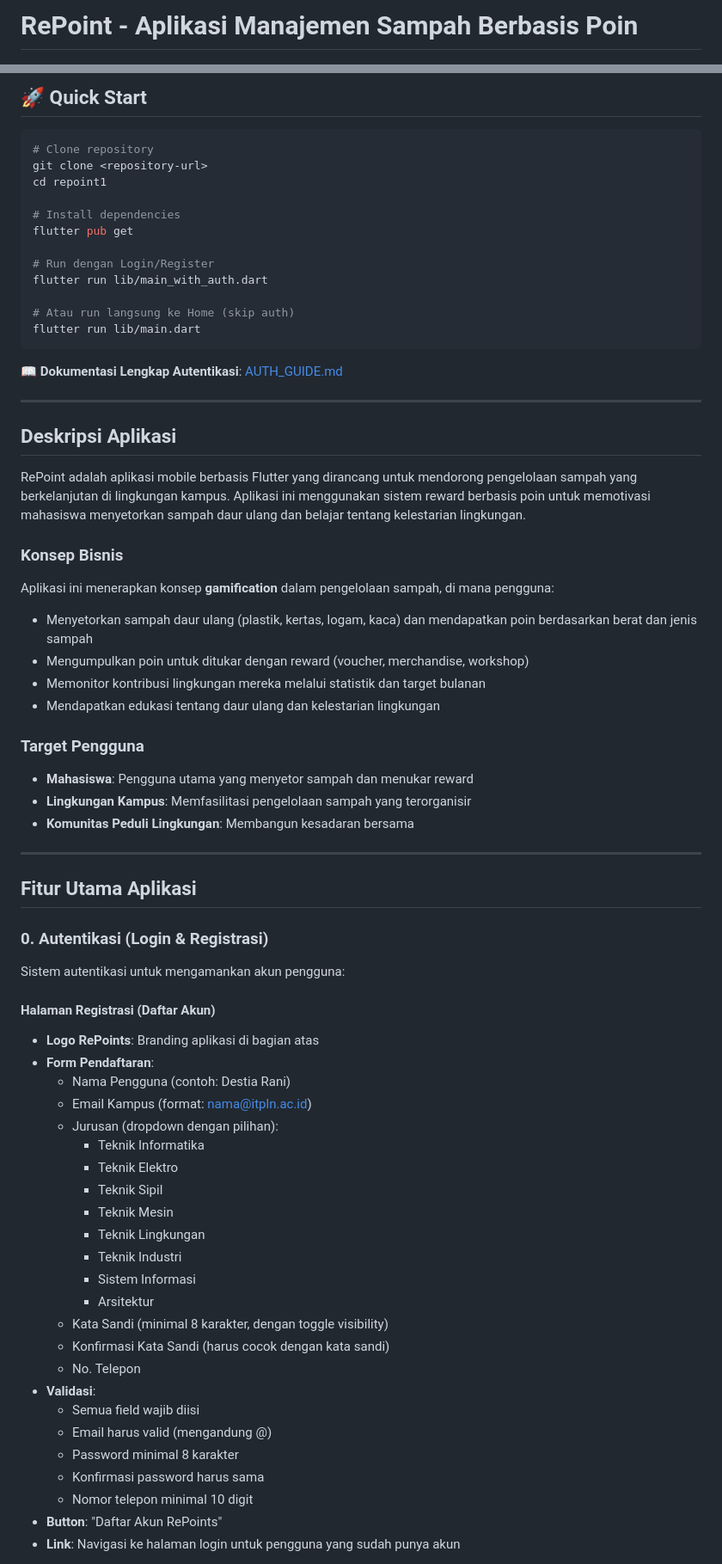
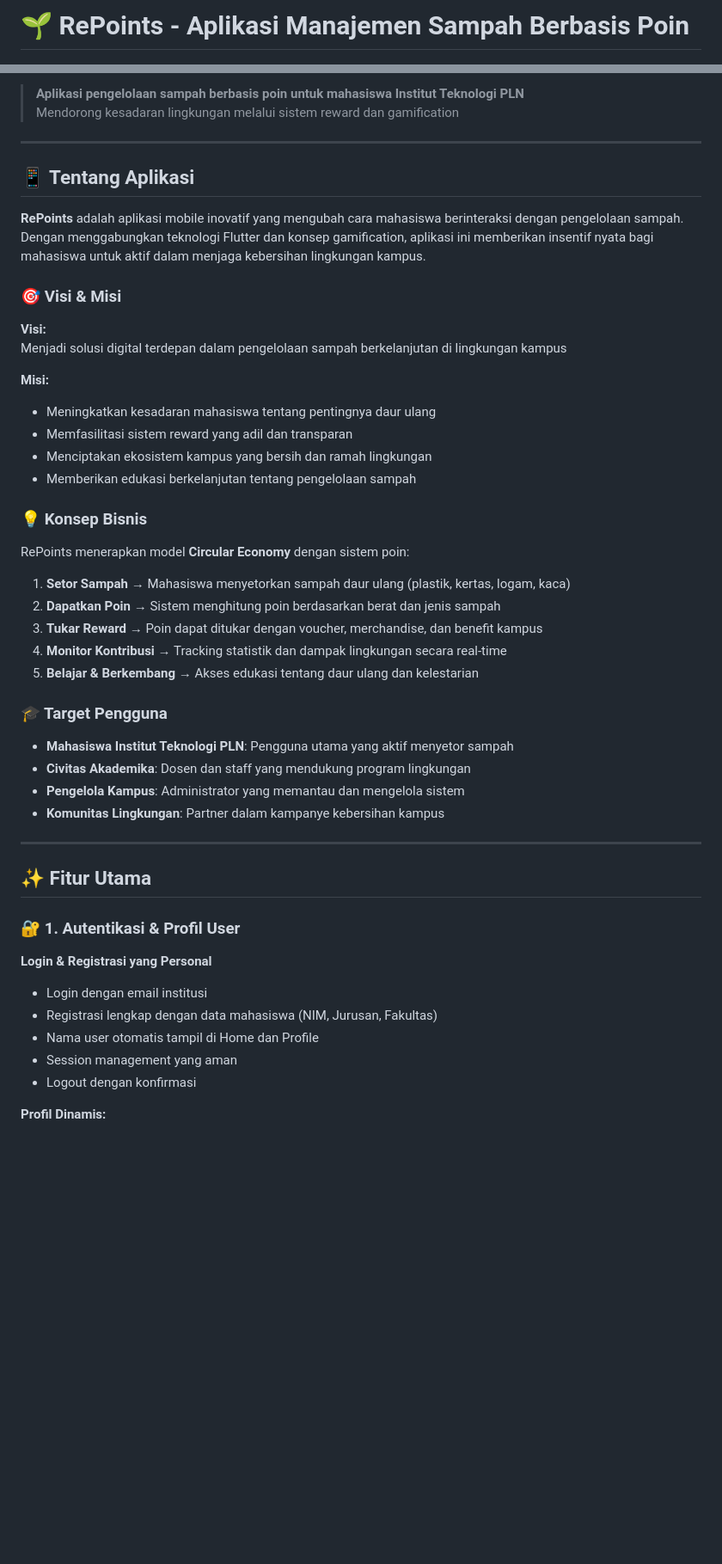
Before and after one commit to swastamita2/Repoints, a Markdown page: README.md, 2 parts joined by grey strips. Shown: that part at 86% size. GitHub-like rendering; blank space fills up the shorter version.

Commit message:
docs: Update README dengan penjelasan detail fitur aplikasi RePoints

````diff
--- a/README.md
+++ b/README.md
@@ -1,4 +1,4 @@
-# RePoint - Aplikasi Manajemen Sampah Berbasis Poin
+# 🌱 RePoints - Aplikasi Manajemen Sampah Berbasis Poin
 
 [![Flutter](https://img.shields.io/badge/Flutter-3.9.2-blue.svg)](https://flutter.dev/)
 [![Dart](https://img.shields.io/badge/Dart-3.9.2-blue.svg)](https://dart.dev/)
@@ -5,76 +6,55 @@
 
-## 🚀 Quick Start
-
-```bash
-# Clone repository
-git clone <repository-url>
-cd repoint1
-
-# Install dependencies
-flutter pub get
-
-# Run dengan Login/Register
-flutter run lib/main_with_auth.dart
-
-# Atau run langsung ke Home (skip auth)
-flutter run lib/main.dart
-```
-
-📖 **Dokumentasi Lengkap Autentikasi**: [AUTH_GUIDE.md](AUTH_GUIDE.md)
+> **Aplikasi pengelolaan sampah berbasis poin untuk mahasiswa Institut Teknologi PLN**
+> Mendorong kesadaran lingkungan melalui sistem reward dan gamification
 
 ---
 
-## Deskripsi Aplikasi
+## 📱 Tentang Aplikasi
 
-RePoint adalah aplikasi mobile berbasis Flutter yang dirancang untuk mendorong pengelolaan sampah yang berkelanjutan di lingkungan kampus. Aplikasi ini menggunakan sistem reward berbasis poin untuk memotivasi mahasiswa menyetorkan sampah daur ulang dan belajar tentang kelestarian lingkungan.
+**RePoints** adalah aplikasi mobile inovatif yang mengubah cara mahasiswa berinteraksi dengan pengelolaan sampah. Dengan menggabungkan teknologi Flutter dan konsep gamification, aplikasi ini memberikan insentif nyata bagi mahasiswa untuk aktif dalam menjaga kebersihan lingkungan kampus.
 
-### Konsep Bisnis
+### 🎯 Visi & Misi
 
-Aplikasi ini menerapkan konsep **gamification** dalam pengelolaan sampah, di mana pengguna:
+**Visi:**
+Menjadi solusi digital terdepan dalam pengelolaan sampah berkelanjutan di lingkungan kampus
 
-- Menyetorkan sampah daur ulang (plastik, kertas, logam, kaca) dan mendapatkan poin berdasarkan berat dan jenis sampah
-- Mengumpulkan poin untuk ditukar dengan reward (voucher, merchandise, workshop)
-- Memonitor kontribusi lingkungan mereka melalui statistik dan target bulanan
-- Mendapatkan edukasi tentang daur ulang dan kelestarian lingkungan
+**Misi:**
 
-### Target Pengguna
+- Meningkatkan kesadaran mahasiswa tentang pentingnya daur ulang
+- Memfasilitasi sistem reward yang adil dan transparan
+- Menciptakan ekosistem kampus yang bersih dan ramah lingkungan
+- Memberikan edukasi berkelanjutan tentang pengelolaan sampah
 
-- **Mahasiswa**: Pengguna utama yang menyetor sampah dan menukar reward
-- **Lingkungan Kampus**: Memfasilitasi pengelolaan sampah yang terorganisir
-- **Komunitas Peduli Lingkungan**: Membangun kesadaran bersama
+### 💡 Konsep Bisnis
+
+RePoints menerapkan model **Circular Economy** dengan sistem poin:
+
+1. **Setor Sampah** → Mahasiswa menyetorkan sampah daur ulang (plastik, kertas, logam, kaca)
+2. **Dapatkan Poin** → Sistem menghitung poin berdasarkan berat dan jenis sampah
+3. **Tukar Reward** → Poin dapat ditukar dengan voucher, merchandise, dan benefit kampus
+4. **Monitor Kontribusi** → Tracking statistik dan dampak lingkungan secara real-time
+5. **Belajar & Berkembang** → Akses edukasi tentang daur ulang dan kelestarian
+
+### 🎓 Target Pengguna
+
+- **Mahasiswa Institut Teknologi PLN**: Pengguna utama yang aktif menyetor sampah
+- **Civitas Akademika**: Dosen dan staff yang mendukung program lingkungan
+- **Pengelola Kampus**: Administrator yang memantau dan mengelola sistem
+- **Komunitas Lingkungan**: Partner dalam kampanye kebersihan kampus
 
 ---
 
-## Fitur Utama Aplikasi
+## ✨ Fitur Utama
 
-### 0. **Autentikasi (Login & Registrasi)**
+### 🔐 1. Autentikasi & Profil User
 
-Sistem autentikasi untuk mengamankan akun pengguna:
+**Login & Registrasi yang Personal**
 
-#### **Halaman Registrasi (Daftar Akun)**
+- Login dengan email institusi
+- Registrasi lengkap dengan data mahasiswa (NIM, Jurusan, Fakultas)
+- Nama user otomatis tampil di Home dan Profile
+- Session management yang aman
+- Logout dengan konfirmasi
 
-- **Logo RePoints**: Branding aplikasi di bagian atas
-- **Form Pendaftaran**:
-  - Nama Pengguna (contoh: Destia Rani)
-  - Email Kampus (format: nama@itpln.ac.id)
-  - Jurusan (dropdown dengan pilihan):
-    - Teknik Informatika
-    - Teknik Elektro
-    - Teknik Sipil
-    - Teknik Mesin
-    - Teknik Lingkungan
-    - Teknik Industri
-    - Sistem Informasi
-    - Arsitektur
-  - Kata Sandi (minimal 8 karakter, dengan toggle visibility)
-  - Konfirmasi Kata Sandi (harus cocok dengan kata sandi)
-  - No. Telepon
-- **Validasi**:
-  - Semua field wajib diisi
-  - Email harus valid (mengandung @)
-  - Password minimal 8 karakter
-  - Konfirmasi password harus sama
-  - Nomor telepon minimal 10 digit
-- **Button**: "Daftar Akun RePoints"
-- **Link**: Navigasi ke halaman login untuk pengguna yang sudah punya akun
+**Profil Dinamis:**
 
````
Also changed, not shown: other parts of README.md (+214 -103 lines).
